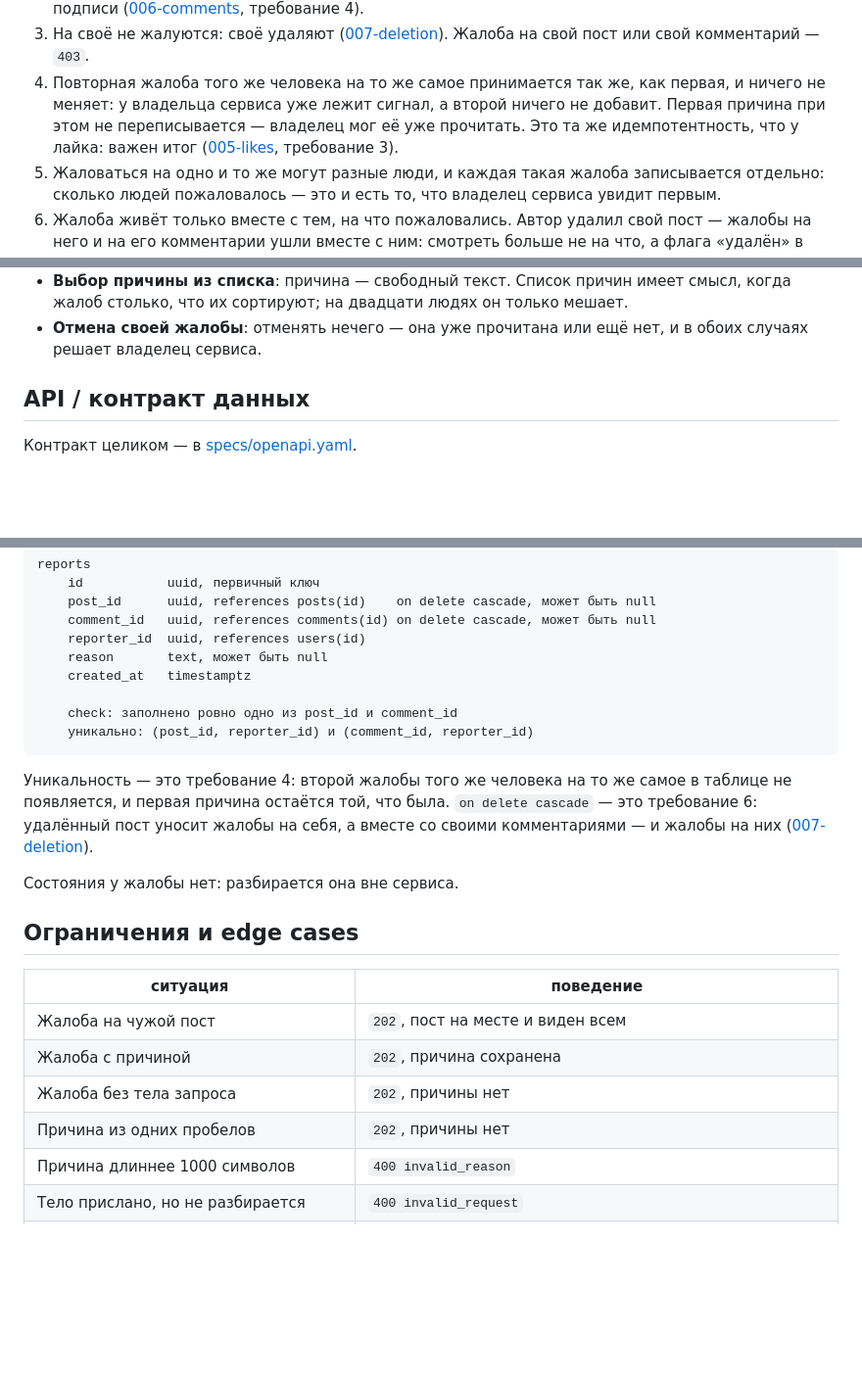
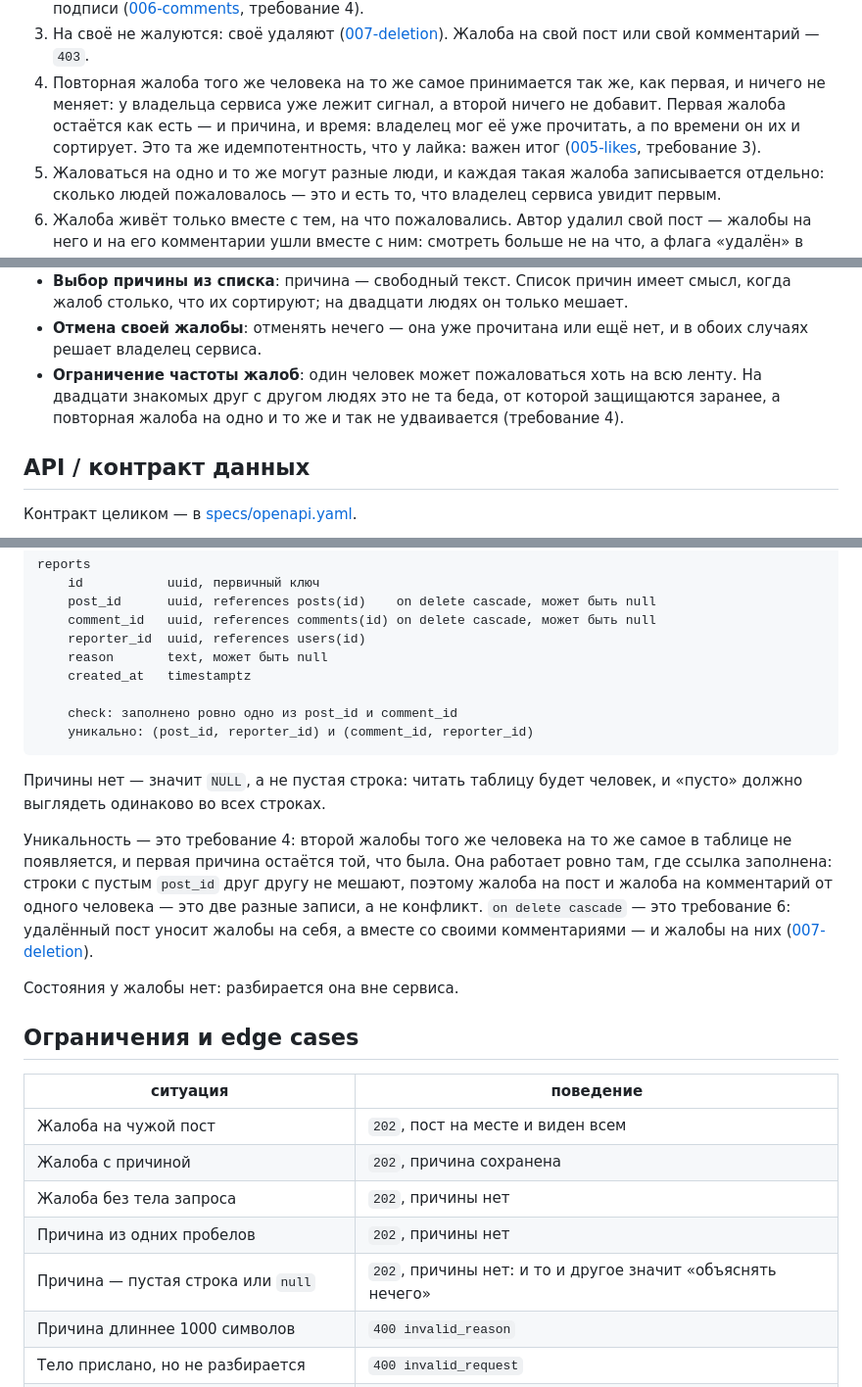
Before and after one commit to gmu-msk/moya_dacha, a Markdown page: specs/008-reports.md, 3 parts joined by grey strips. Shown at 98% size. Rendered like a GitHub page; blank space fills up the shorter version.

````diff
--- a/specs/008-reports.md
+++ b/specs/008-reports.md
@@ -56,9 +56,9 @@
    Жалоба на свой пост или свой комментарий — `403`.
 4. Повторная жалоба того же человека на то же самое принимается так же,
    как первая, и ничего не меняет: у владельца сервиса уже лежит
-   сигнал, а второй ничего не добавит. Первая причина при этом не
-   переписывается — владелец мог её уже прочитать. Это та же
-   идемпотентность, что у лайка: важен итог
+   сигнал, а второй ничего не добавит. Первая жалоба остаётся как есть
+   — и причина, и время: владелец мог её уже прочитать, а по времени он
+   их и сортирует. Это та же идемпотентность, что у лайка: важен итог
    ([005-likes](005-likes.md), требование 3).
 5. Жаловаться на одно и то же могут разные люди, и каждая такая жалоба
    записывается отдельно: сколько людей пожаловалось — это и есть то,
@@ -115,6 +115,10 @@
   двадцати людях он только мешает.
 - **Отмена своей жалобы**: отменять нечего — она уже прочитана или ещё
   нет, и в обоих случаях решает владелец сервиса.
+- **Ограничение частоты жалоб**: один человек может пожаловаться хоть
+  на всю ленту. На двадцати знакомых друг с другом людях это не та
+  беда, от которой защищаются заранее, а повторная жалоба на одно и то
+  же и так не удваивается (требование 4).
 
 ## API / контракт данных
 
@@ -185,9 +189,14 @@ reports
     уникально: (post_id, reporter_id) и (comment_id, reporter_id)
 ```
 
+Причины нет — значит `NULL`, а не пустая строка: читать таблицу будет
+человек, и «пусто» должно выглядеть одинаково во всех строках.
+
 Уникальность — это требование 4: второй жалобы того же человека на то
 же самое в таблице не появляется, и первая причина остаётся той, что
-была. `on delete cascade` — это требование 6: удалённый пост уносит
+была. Она работает ровно там, где ссылка заполнена: строки с пустым
+`post_id` друг другу не мешают, поэтому жалоба на пост и жалоба на
+комментарий от одного человека — это две разные записи, а не конфликт. `on delete cascade` — это требование 6: удалённый пост уносит
 жалобы на себя, а вместе со своими комментариями — и жалобы на них
 ([007-deletion](007-deletion.md)).
 
@@ -201,6 +210,7 @@ reports
 | Жалоба с причиной | `202`, причина сохранена |
 | Жалоба без тела запроса | `202`, причины нет |
 | Причина из одних пробелов | `202`, причины нет |
+| Причина — пустая строка или `null` | `202`, причины нет: и то и другое значит «объяснять нечего» |
 | Причина длиннее 1000 символов | `400 invalid_reason` |
 | Тело прислано, но не разбирается | `400 invalid_request` |
 | Свой пост | `403 own_post`, жалоба не записана |
````
Also changed, not shown: other parts of specs/008-reports.md (+7 -7 lines).
